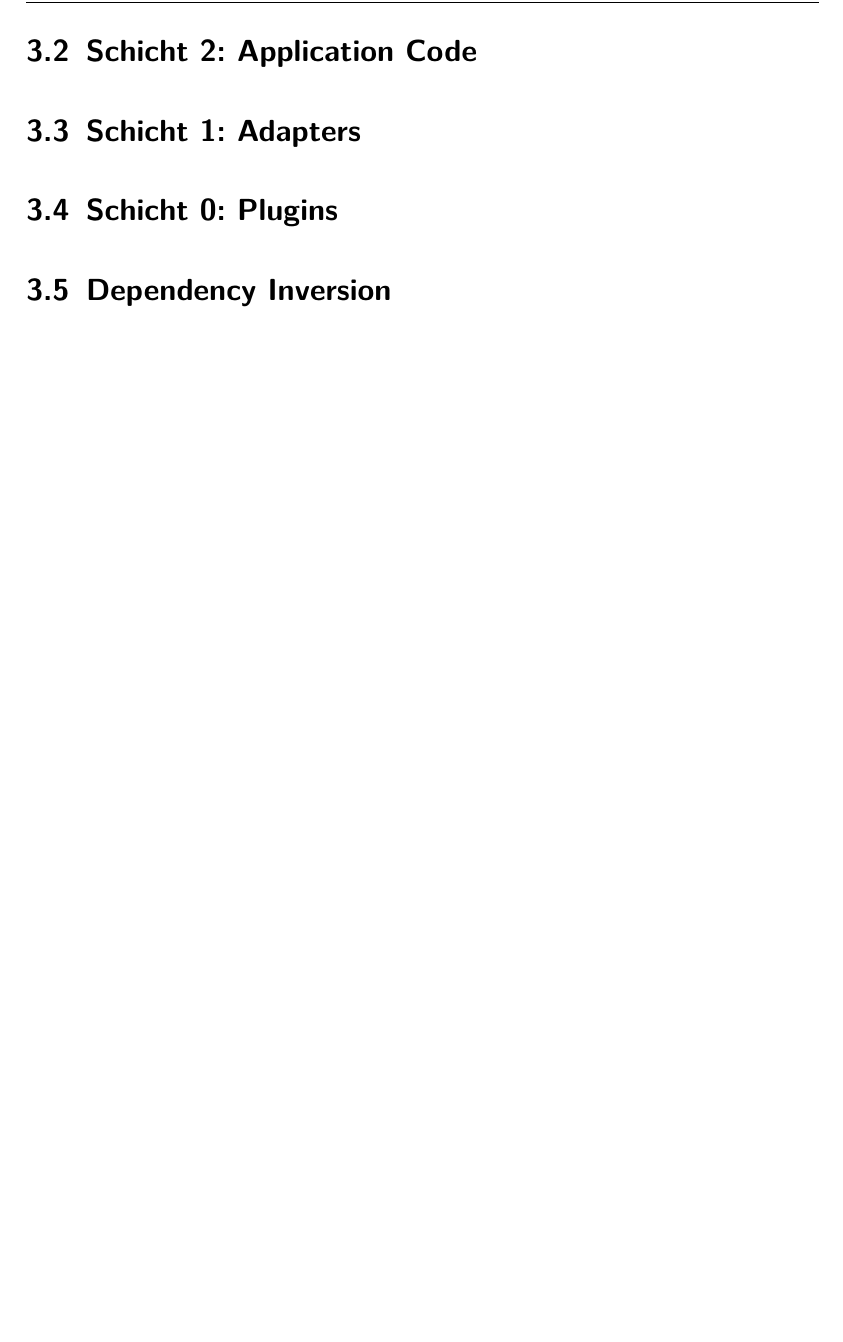
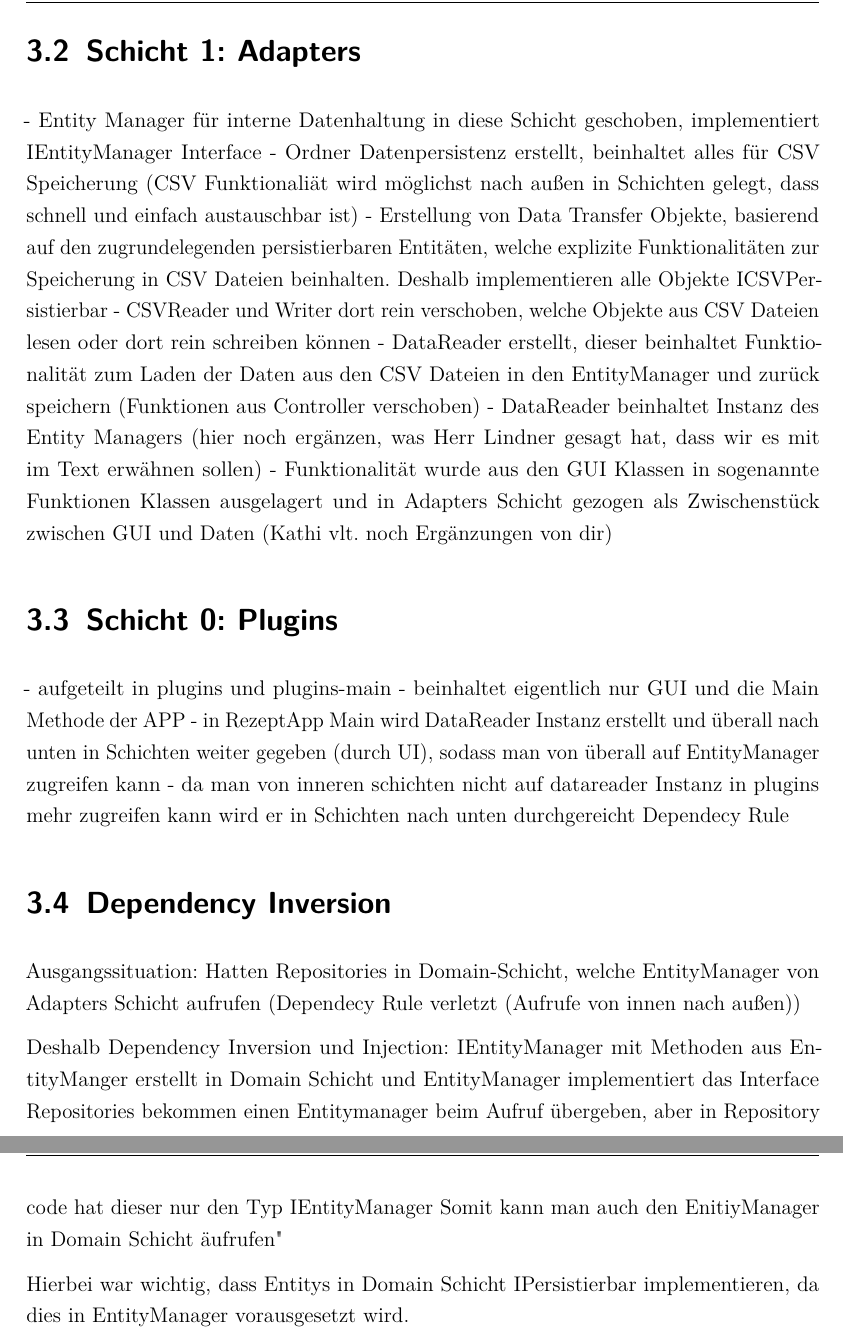
Before and after one commit to MichaelaHaag/RezeptApp, a LaTeX document (docs/Praxisbericht.tex, which reads docs/Inhalt/04_Inhalt/CleanArchitecture.tex): part of page 11 of 13 before the commit and two parts of pages 11 and 12 of 14 after it, the two joined at a grey line, cut at the place of the change, the shorter picture padded with empty space. Compiled offline with pdfLaTeX.

Commit message:
Clean Architecture Stichpunkte

```diff
--- a/docs/Inhalt/04_Inhalt/CleanArchitecture.tex
+++ b/docs/Inhalt/04_Inhalt/CleanArchitecture.tex
@@ -11,4 +12,3 @@ Die Domain Code Schicht umfasst die unabhängigen und wiederverwendbaren Geschä
 %Diese Schicht befindet sich im 3-Quickie-Domain-Modul und enthält die in Abbildung 2.1 gezeigten Klassen und Schnittstellen. Die enthaltenen Klassen implementieren die Entitäten und Wertobjekte der Softwaredomäne. Sie bilden die Unternehmens-Geschäftslogik der Software ab und repräsentieren typische Elemente des Domänencodes. Die enthaltene Schnittstelle spezifiziert die Methoden, die das zugehörige Repository benötigt. Es ist auch Teil des Domänencodes gemäß der sauberen Architektur, die wir in der Vorlesung besprochen haben.
 %Der Code in dieser Schicht verwendet nur Java-Standards, sodass er als Kern und langlebigste Softwareschicht keine Abhängigkeiten aufweist.
 
-\section{Schicht 2: Application Code}
@@ -19,9 +27,33 @@ Die Domain Code Schicht umfasst die unabhängigen und wiederverwendbaren Geschä
 
 % Interface Adapters: Dies sind die Schichten, die die Anwendungslogik mit der Benutzeroberfläche und der Datenpersistenz verbinden. Sie enthalten Adapter, die die Datenformate und Schnittstellen der Entitäten und Use Cases in diejenigen der Benutzeroberfläche und der Datenpersistenz übersetzen.
 
+- Entity Manager für interne Datenhaltung in diese Schicht geschoben, implementiert IEntityManager Interface
+- Ordner Datenpersistenz erstellt, beinhaltet alles für CSV Speicherung (CSV Funktionaliät wird möglichst nach außen in Schichten gelegt, dass schnell und einfach austauschbar ist)
+    - Erstellung von Data Transfer Objekte, basierend auf den zugrundelegenden persistierbaren Entitäten, welche explizite Funktionalitäten zur Speicherung in CSV Dateien beinhalten. Deshalb implementieren alle Objekte ICSVPersistierbar
+    - CSVReader und Writer dort rein verschoben, welche Objekte aus CSV Dateien lesen oder dort rein schreiben können
+    - DataReader erstellt, dieser beinhaltet Funktionalität zum Laden der Daten aus den CSV Dateien in den EntityManager und zurück speichern (Funktionen aus Controller verschoben)
+    - DataReader beinhaltet Instanz des Entity Managers
+    (hier noch ergänzen, was Herr Lindner gesagt hat, dass wir es mit im Text erwähnen sollen)
+- Funktionalität wurde aus den GUI Klassen in sogenannte Funktionen Klassen ausgelagert und in Adapters Schicht gezogen als Zwischenstück zwischen GUI und Daten (Kathi vlt. noch Ergänzungen von dir)
+
+
+
 \section{Schicht 0: Plugins}
 
 % Frameworks and Drivers: Dies sind die äußersten Schichten der Anwendung, die die tatsächliche Ausführung auf spezifischen Plattformen, wie z.B. Web-Server, Datenbanken, ermöglichen.
 
+- aufgeteilt in plugins und plugins-main
+- beinhaltet eigentlich nur GUI und die Main Methode der APP
+- in RezeptApp Main wird DataReader Instanz erstellt und überall nach unten in Schichten weiter gegeben (durch UI), sodass man von überall auf EntityManager zugreifen kann
+- da man von inneren schichten nicht auf datareader Instanz in plugins mehr zugreifen kann wird er in Schichten nach unten durchgereicht Dependecy Rule
+
 \section{Dependency Inversion}
-%Dependency Injection durchgeführt mit Entity Manager Aufruf in den Repositories.
+
+Ausgangssituation: Hatten Repositories in Domain-Schicht, welche EntityManager von Adapters Schicht aufrufen (Dependecy Rule verletzt (Aufrufe von innen nach außen))
+
+Deshalb Dependency Inversion und Injection:
+IEntityManager mit Methoden aus EntityManger erstellt in Domain Schicht und EntityManager implementiert das Interface
+Repositories bekommen einen Entitymanager beim Aufruf übergeben, aber in Repository code hat dieser nur den Typ IEntityManager
+Somit kann man auch den EnitiyManager in Domain Schicht "aufrufen"
+
+Hierbei war wichtig, dass Entitys in Domain Schicht IPersistierbar implementieren, da dies in EntityManager vorausgesetzt wird.
```
Also changed, not shown: docs/Praxisbericht.pdf, docs/Inhalt/04_Inhalt/CleanArchitecture.tex (11 more changed lines).
